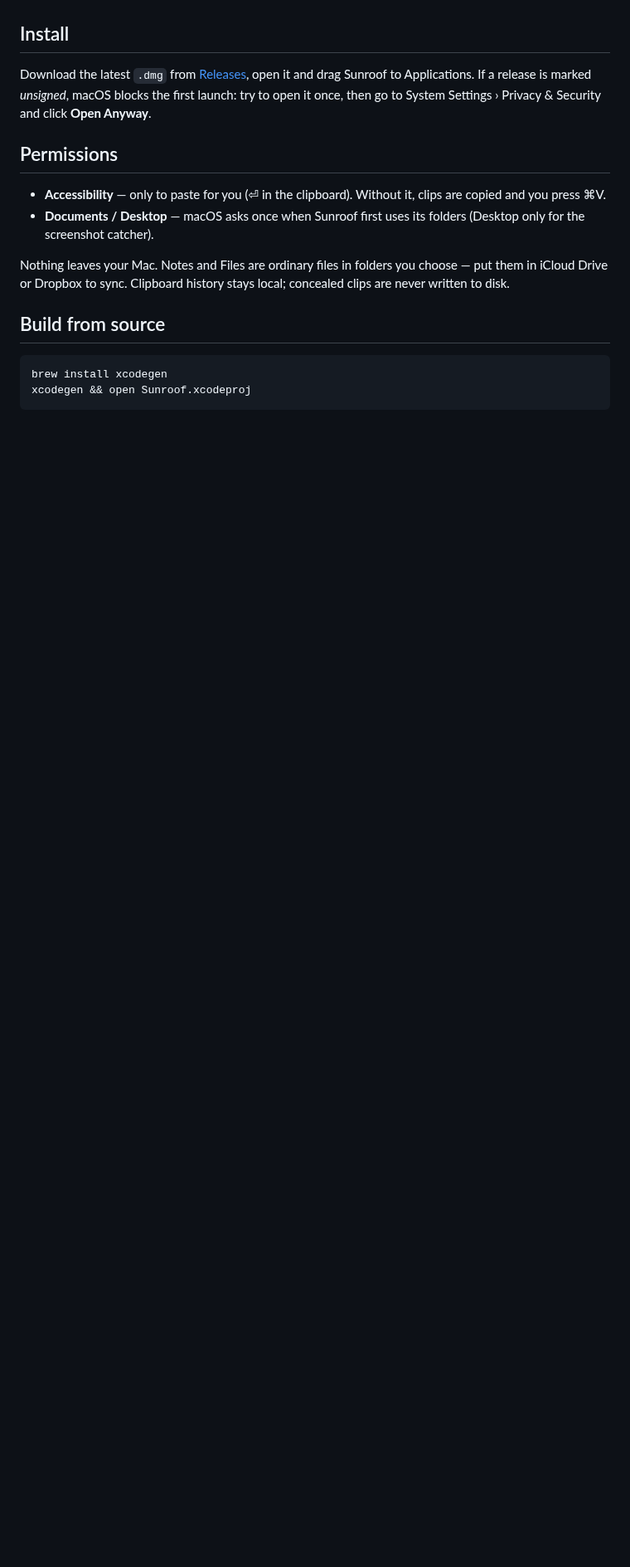
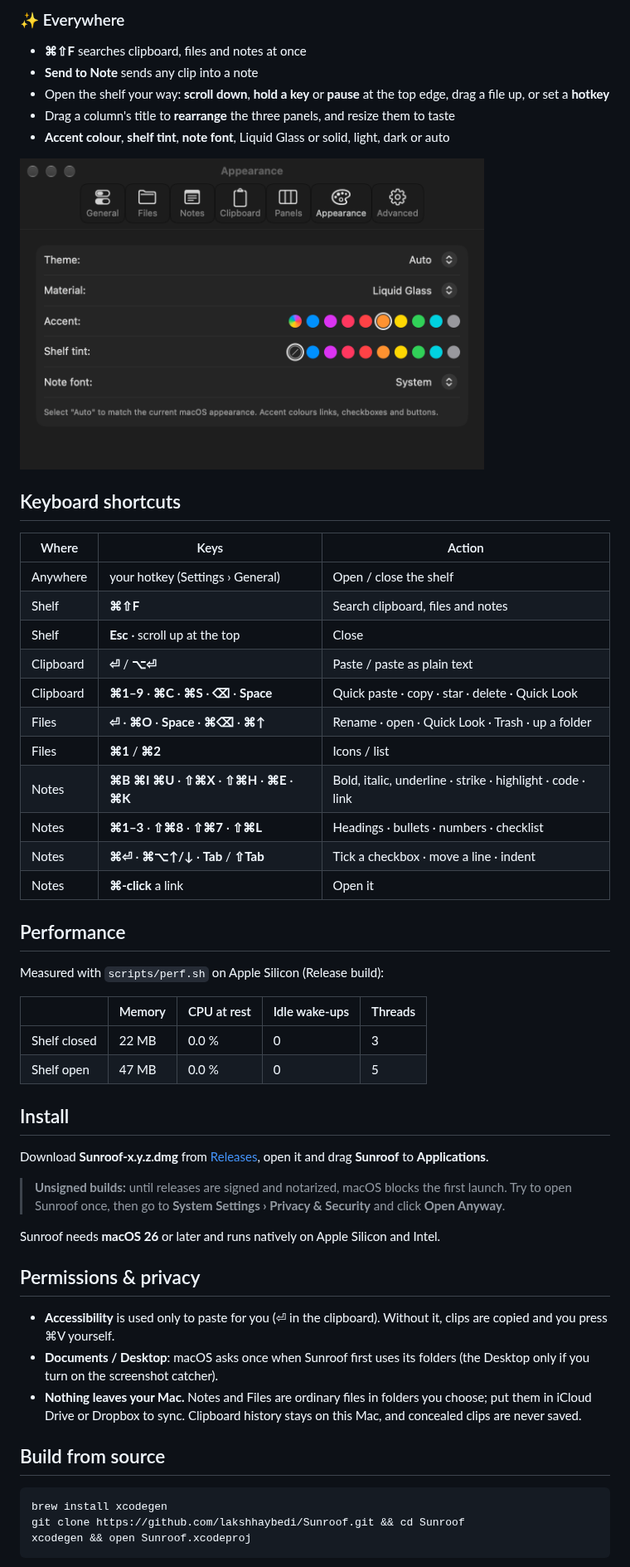
Before and after one commit to lakshhaybedi/Sunroof, a Markdown page: README.md, the part around one of its changes. Shown at 83% size. Drawn GitHub-style; pictures changed too: docs/images/settings.png (added); blank space fills up the shorter version.

````diff
--- a/README.md
+++ b/README.md
@@ -11,19 +47,58 @@ Plus Send to Note, ⌘⇧F search across everything, and floating sticky notes.
+<br clear="right">
+
+### ✨ Everywhere
+- **⌘⇧F** searches clipboard, files and notes at once
+- **Send to Note** sends any clip into a note
+- Open the shelf your way: **scroll down**, **hold a key** or **pause** at the top edge, drag a file up, or set a **hotkey**
+- Drag a column's title to **rearrange** the three panels, and resize them to taste
+- **Accent colour**, **shelf tint**, **note font**, Liquid Glass or solid, light, dark or auto
+
+<img src="docs/images/settings.png" alt="Sunroof settings — Appearance" width="560">
+
+## Keyboard shortcuts
+
+| Where | Keys | Action |
+|---|---|---|
+| Anywhere | your hotkey (Settings › General) | Open / close the shelf |
+| Shelf | **⌘⇧F** | Search clipboard, files and notes |
+| Shelf | **Esc** · scroll up at the top | Close |
+| Clipboard | **⏎** / **⌥⏎** | Paste / paste as plain text |
+| Clipboard | **⌘1–9** · **⌘C** · **⌘S** · **⌫** · **Space** | Quick paste · copy · star · delete · Quick Look |
+| Files | **⏎** · **⌘O** · **Space** · **⌘⌫** · **⌘↑** | Rename · open · Quick Look · Trash · up a folder |
+| Files | **⌘1** / **⌘2** | Icons / list |
+| Notes | **⌘B** **⌘I** **⌘U** · **⇧⌘X** · **⇧⌘H** · **⌘E** · **⌘K** | Bold, italic, underline · strike · highlight · code · link |
+| Notes | **⌘1–3** · **⇧⌘8** · **⇧⌘7** · **⇧⌘L** | Headings · bullets · numbers · checklist |
+| Notes | **⌘⏎** · **⌘⌥↑/↓** · **Tab** / **⇧Tab** | Tick a checkbox · move a line · indent |
+| Notes | **⌘-click** a link | Open it |
+
+## Performance
+
+Measured with `scripts/perf.sh` on Apple Silicon (Release build):
+
+| | Memory | CPU at rest | Idle wake-ups | Threads |
+|---|---|---|---|---|
+| Shelf closed | 22 MB | 0.0 % | 0 | 3 |
+| Shelf open | 47 MB | 0.0 % | 0 | 5 |
 
 ## Install
 
-Download the latest `.dmg` from [Releases](https://github.com/lakshhaybedi/Sunroof/releases), open it and drag Sunroof to Applications. If a release is marked *unsigned*, macOS blocks the first launch: try to open it once, then go to System Settings › Privacy & Security and click **Open Anyway**.
+Download **Sunroof-x.y.z.dmg** from [Releases](https://github.com/lakshhaybedi/Sunroof/releases/latest), open it and drag **Sunroof** to **Applications**.
 
-## Permissions
+> **Unsigned builds:** until releases are signed and notarized, macOS blocks the first launch. Try to open Sunroof once, then go to **System Settings › Privacy & Security** and click **Open Anyway**.
 
-- **Accessibility** — only to paste for you (⏎ in the clipboard). Without it, clips are copied and you press ⌘V.
-- **Documents / Desktop** — macOS asks once when Sunroof first uses its folders (Desktop only for the screenshot catcher).
+Sunroof needs **macOS 26** or later and runs natively on Apple Silicon and Intel.
 
-Nothing leaves your Mac. Notes and Files are ordinary files in folders you choose — put them in iCloud Drive or Dropbox to sync. Clipboard history stays local; concealed clips are never written to disk.
+## Permissions & privacy
+
+- **Accessibility** is used only to paste for you (⏎ in the clipboard). Without it, clips are copied and you press ⌘V yourself.
+- **Documents / Desktop**: macOS asks once when Sunroof first uses its folders (the Desktop only if you turn on the screenshot catcher).
+- **Nothing leaves your Mac.** Notes and Files are ordinary files in folders you choose; put them in iCloud Drive or Dropbox to sync. Clipboard history stays on this Mac, and concealed clips are never saved.
 
 ## Build from source
 
 ```bash
 brew install xcodegen
+git clone https://github.com/lakshhaybedi/Sunroof.git && cd Sunroof
 xcodegen && open Sunroof.xcodeproj
 ```
 
````
Also changed, not shown: other parts of README.md (+48 -8 lines), CHANGELOG.md (+6 -5 lines), docs/images/notes.png (added), 1 other file.
